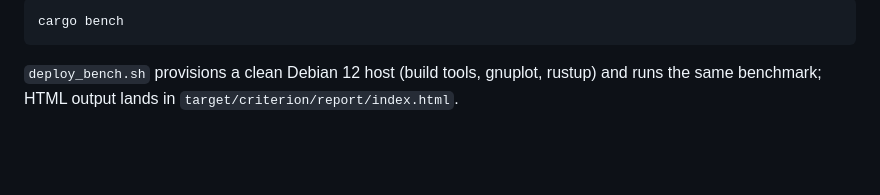
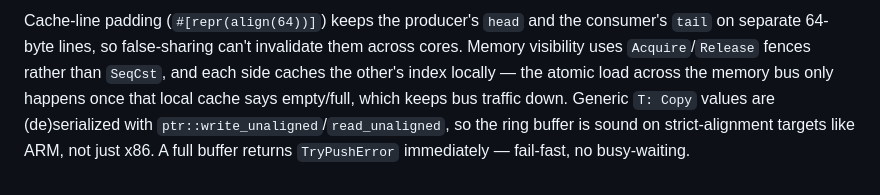
Before and after one commit to XfeaturesGroup/xfeatures-ipc, a Markdown page: README.md, the part around one of its changes. GitHub-like rendering; blank space fills up the shorter version.

````diff
--- a/README.md
+++ b/README.md
@@ -98,8 +108,10 @@ To reproduce:
 
-```bash
-cargo bench
-```
-
-`deploy_bench.sh` provisions a clean Debian 12 host (build tools, gnuplot,
-rustup) and runs the same benchmark; HTML output lands in
-`target/criterion/report/index.html`.
+Cache-line padding (`#[repr(align(64))]`) keeps the producer's `head` and the
+consumer's `tail` on separate 64-byte lines, so false-sharing can't invalidate
+them across cores. Memory visibility uses `Acquire`/`Release` fences rather
+than `SeqCst`, and each side caches the other's index locally — the atomic
+load across the memory bus only happens once that local cache says
+empty/full, which keeps bus traffic down. Generic `T: Copy` values are
+(de)serialized with `ptr::write_unaligned`/`read_unaligned`, so the ring
+buffer is sound on strict-alignment targets like ARM, not just x86. A full
+buffer returns `TryPushError` immediately — fail-fast, no busy-waiting.
````
Also changed, not shown: other parts of README.md (+82 -72 lines).
